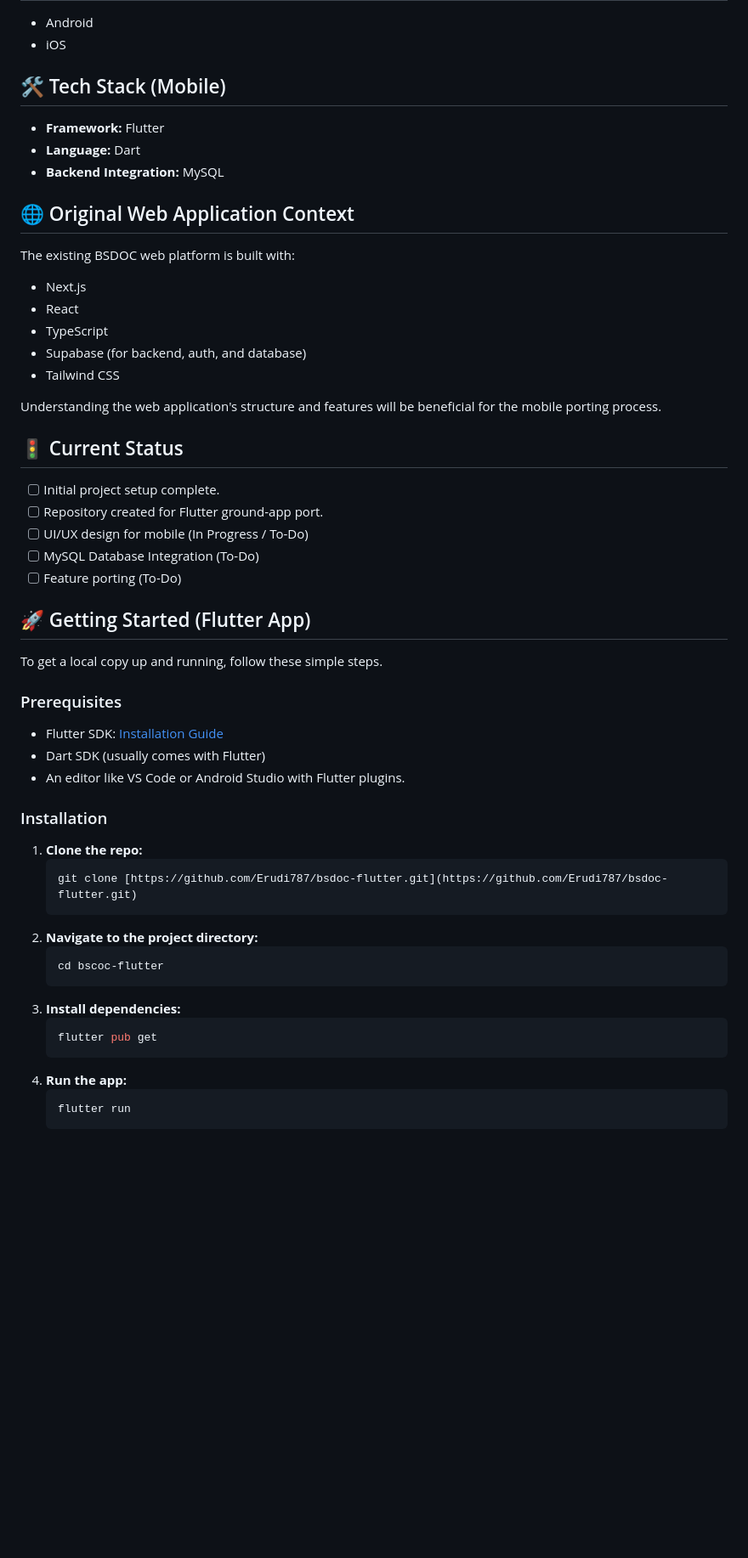
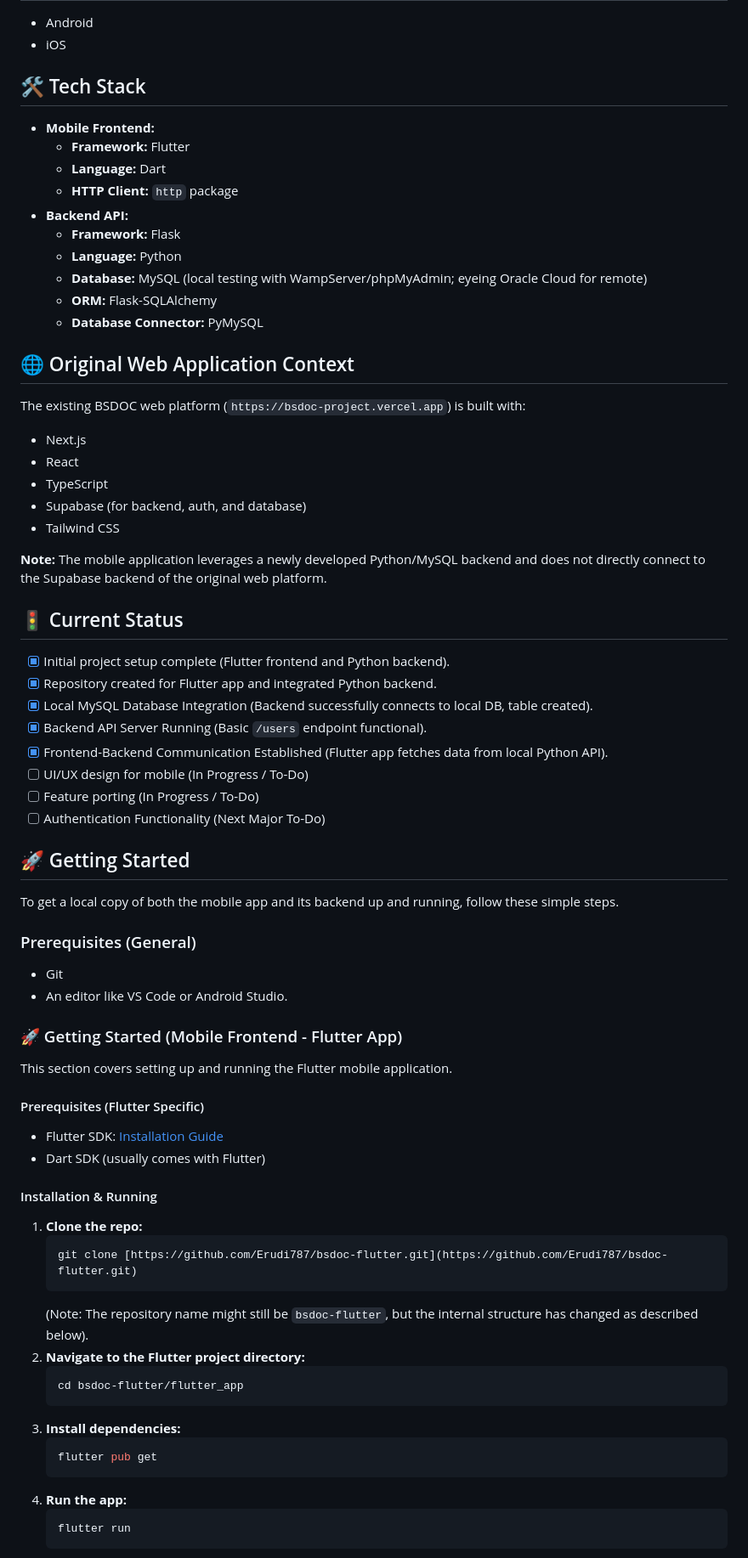
Before and after one commit to Erudi787/bsdoc-flutter, a Markdown page: README.md, the part around the change printed below. Shown: that part at 85% size. Rendered like a GitHub page; blank space fills up the shorter version.

Commit message:
update: README

````diff
--- a/README.md
+++ b/README.md
@@ -21,15 +23,22 @@ The BSDOC mobile app will provide users with a convenient and accessible way to:
 * Android
 * iOS
 
-## 🛠️ Tech Stack (Mobile)
+## 🛠️ Tech Stack
 
-* **Framework:** Flutter
-* **Language:** Dart
-* **Backend Integration:** MySQL
+* **Mobile Frontend:**
+    * **Framework:** Flutter
+    * **Language:** Dart
+    * **HTTP Client:** `http` package
+* **Backend API:**
+    * **Framework:** Flask
+    * **Language:** Python
+    * **Database:** MySQL (local testing with WampServer/phpMyAdmin; eyeing Oracle Cloud for remote)
+    * **ORM:** Flask-SQLAlchemy
+    * **Database Connector:** PyMySQL
 
 ## 🌐 Original Web Application Context
 
-The existing BSDOC web platform is built with:
+The existing BSDOC web platform (`https://bsdoc-project.vercel.app`) is built with:
 
 * Next.js
 * React
@@ -37,41 +46,53 @@ The existing BSDOC web platform is built with:
 * Supabase (for backend, auth, and database)
 * Tailwind CSS
 
-Understanding the web application's structure and features will be beneficial for the mobile porting process.
+**Note:** The mobile application leverages a newly developed Python/MySQL backend and does not directly connect to the Supabase backend of the original web platform.
 
 ## 🚦 Current Status
 
-* [ ] Initial project setup complete.
-* [ ] Repository created for Flutter ground-app port.
+* [x] Initial project setup complete (Flutter frontend and Python backend).
+* [x] Repository created for Flutter app and integrated Python backend.
+* [x] Local MySQL Database Integration (Backend successfully connects to local DB, table created).
+* [x] Backend API Server Running (Basic `/users` endpoint functional).
+* [x] Frontend-Backend Communication Established (Flutter app fetches data from local Python API).
 * [ ] UI/UX design for mobile (In Progress / To-Do)
-* [ ] MySQL Database Integration (To-Do)
-* [ ] Feature porting (To-Do)
+* [ ] Feature porting (In Progress / To-Do)
+* [ ] Authentication Functionality (Next Major To-Do)
 
-## 🚀 Getting Started (Flutter App)
+## 🚀 Getting Started
 
-To get a local copy up and running, follow these simple steps.
+To get a local copy of both the mobile app and its backend up and running, follow these simple steps.
 
-### Prerequisites
+### Prerequisites (General)
+
+* Git
+* An editor like VS Code or Android Studio.
+
+### 🚀 Getting Started (Mobile Frontend - Flutter App)
+
+This section covers setting up and running the Flutter mobile application.
+
+#### Prerequisites (Flutter Specific)
 
 * Flutter SDK: [Installation Guide](https://flutter.dev/docs/get-started/install)
 * Dart SDK (usually comes with Flutter)
-* An editor like VS Code or Android Studio with Flutter plugins.
 
-### Installation
+#### Installation & Running
 
 1.  **Clone the repo:**
     ```sh
     git clone [https://github.com/Erudi787/bsdoc-flutter.git](https://github.com/Erudi787/bsdoc-flutter.git)
     ```
-2.  **Navigate to the project directory:**
+    (Note: The repository name might still be `bsdoc-flutter`, but the internal structure has changed as described below).
+2.  **Navigate to the Flutter project directory:**
     ```sh
-    cd bscoc-flutter
+    cd bsdoc-flutter/flutter_app
     ```
 3.  **Install dependencies:**
     ```sh
     flutter pub get
     ```
-5.  **Run the app:**
+4.  **Run the app:**
     ```sh
     flutter run
     ```
````
Also changed, not shown: other parts of README.md (+98 -23 lines).
